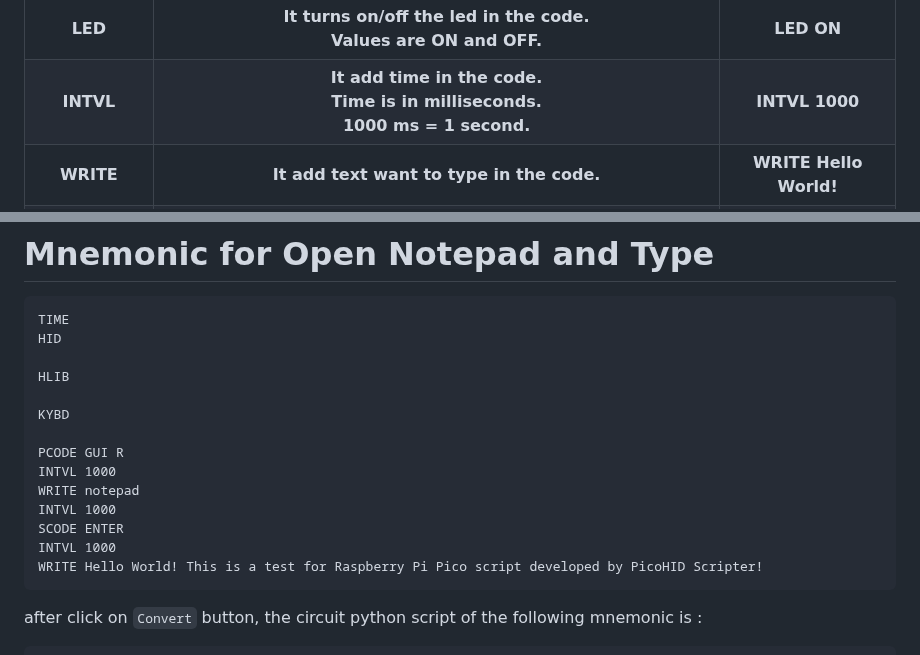
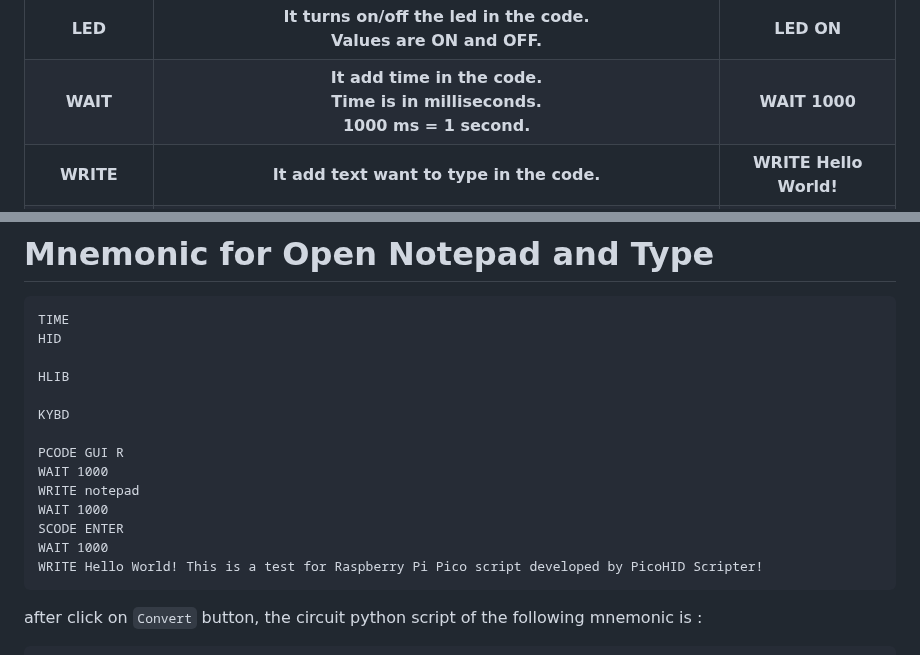
Before and after one commit to wirebits/PicoHID-Scripter, a Markdown page: README.md, 2 parts joined by grey strips. Rendered like a GitHub page.

Commit message:
Mnemonic Table Updated

````diff
--- a/README.md
+++ b/README.md
@@ -75,9 +75,9 @@ Means circuit python is successfully flashed in the Raspberry Pi Pico.
   <th>LED ON</th>
  </tr>
  <tr>
-  <th>INTVL</th>
+  <th>WAIT</th>
   <th>It add time in the code.<br>Time is in milliseconds.<br>1000 ms = 1 second.</th>
-  <th>INTVL 1000</th>
+  <th>WAIT 1000</th>
  </tr>
  <tr>
   <th>WRITE</th>
@@ -107,11 +107,11 @@ HLIB
 KYBD
 
 PCODE GUI R
-INTVL 1000
+WAIT 1000
 WRITE notepad
-INTVL 1000
+WAIT 1000
 SCODE ENTER
-INTVL 1000
+WAIT 1000
 WRITE Hello World! This is a test for Raspberry Pi Pico script developed by PicoHID Scripter!
 ```
 after click on ```Convert``` button, the circuit python script of the following mnemonic is :<br>
````
